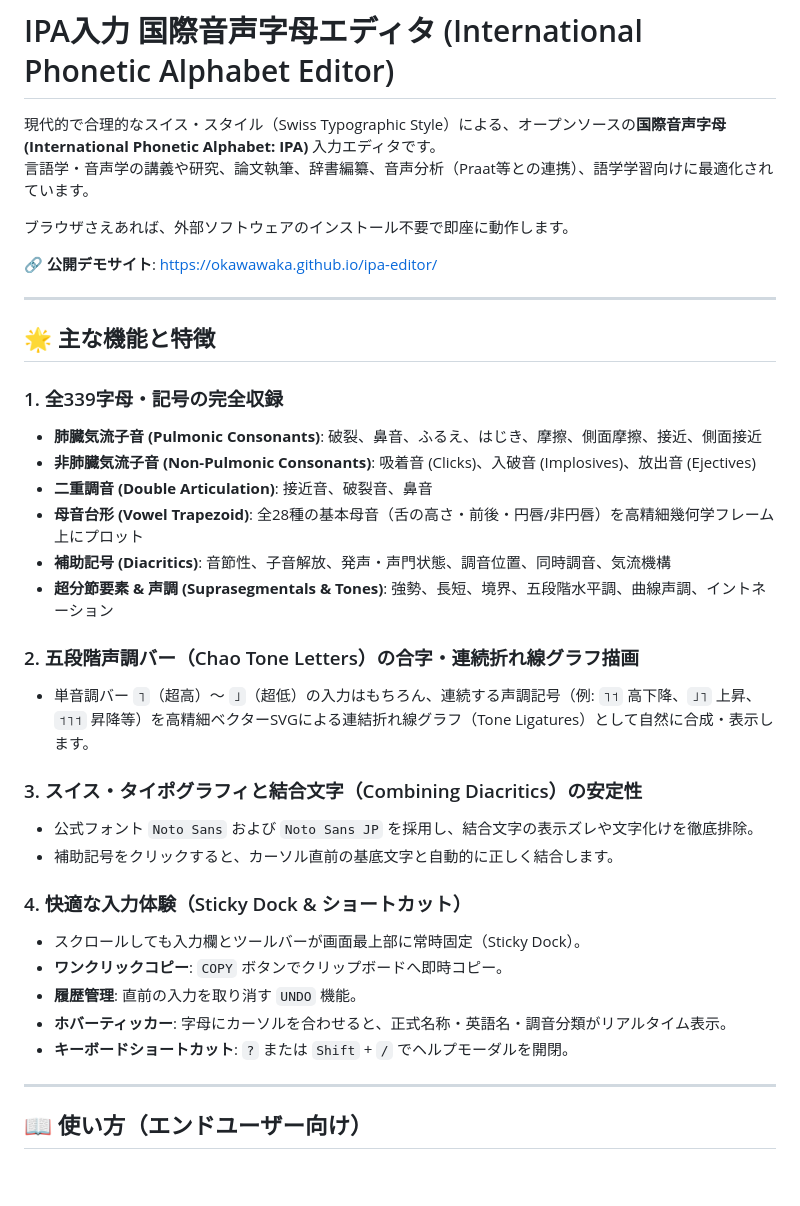
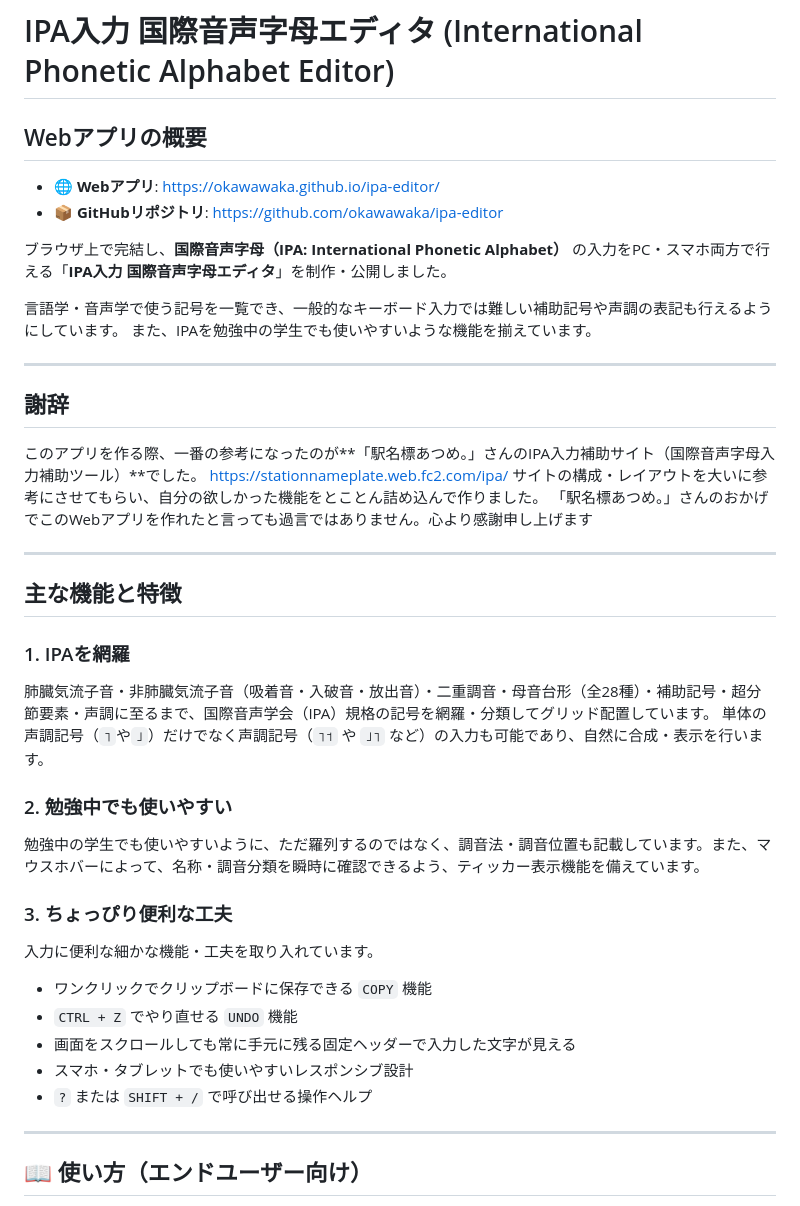
Before and after one commit to okawawaka/ipa-editor, a Markdown page: README.md, the part around the change. Rendered like a GitHub page; blank space fills up the shorter version.

Commit message:
docs: update README with web app overview, acknowledgements, and features

```diff
--- a/README.md
+++ b/README.md
@@ -1,37 +1,42 @@
 # IPA入力 国際音声字母エディタ (International Phonetic Alphabet Editor)
 
-現代的で合理的なスイス・スタイル（Swiss Typographic Style）による、オープンソースの**国際音声字母 (International Phonetic Alphabet: IPA)** 入力エディタです。
-言語学・音声学の講義や研究、論文執筆、辞書編纂、音声分析（Praat等との連携）、語学学習向けに最適化されています。
+## Webアプリの概要
 
-ブラウザさえあれば、外部ソフトウェアのインストール不要で即座に動作します。
+- 🌐 **Webアプリ**: [https://okawawaka.github.io/ipa-editor/](https://okawawaka.github.io/ipa-editor/)
+- 📦 **GitHubリポジトリ**: [https://github.com/okawawaka/ipa-editor](https://github.com/okawawaka/ipa-editor)
 
-🔗 **公開デモサイト**: [https://okawawaka.github.io/ipa-editor/](https://okawawaka.github.io/ipa-editor/)
+ブラウザ上で完結し、**国際音声字母（IPA: International Phonetic Alphabet）** の入力をPC・スマホ両方で行える「**IPA入力 国際音声字母エディタ**」を制作・公開しました。
+
+言語学・音声学で使う記号を一覧でき、一般的なキーボード入力では難しい補助記号や声調の表記も行えるようにしています。
+また、IPAを勉強中の学生でも使いやすいような機能を揃えています。
 
 ---
 
-## 🌟 主な機能と特徴
+## 謝辞
 
-### 1. 全339字母・記号の完全収録
-- **肺臓気流子音 (Pulmonic Consonants)**: 破裂、鼻音、ふるえ、はじき、摩擦、側面摩擦、接近、側面接近
-- **非肺臓気流子音 (Non-Pulmonic Consonants)**: 吸着音 (Clicks)、入破音 (Implosives)、放出音 (Ejectives)
-- **二重調音 (Double Articulation)**: 接近音、破裂音、鼻音
-- **母音台形 (Vowel Trapezoid)**: 全28種の基本母音（舌の高さ・前後・円唇/非円唇）を高精細幾何学フレーム上にプロット
-- **補助記号 (Diacritics)**: 音節性、子音解放、発声・声門状態、調音位置、同時調音、気流機構
-- **超分節要素 & 声調 (Suprasegmentals & Tones)**: 強勢、長短、境界、五段階水平調、曲線声調、イントネーション
+このアプリを作る際、一番の参考になったのが**「駅名標あつめ。」さんのIPA入力補助サイト（国際音声字母入力補助ツール）**でした。
+https://stationnameplate.web.fc2.com/ipa/
+サイトの構成・レイアウトを大いに参考にさせてもらい、自分の欲しかった機能をとことん詰め込んで作りました。
+「駅名標あつめ。」さんのおかげでこのWebアプリを作れたと言っても過言ではありません。心より感謝申し上げます
 
-### 2. 五段階声調バー（Chao Tone Letters）の合字・連続折れ線グラフ描画
-- 単音調バー `˥`（超高）〜 `˩`（超低）の入力はもちろん、連続する声調記号（例: `˥˦` 高下降、`˩˥` 上昇、`˦˥˦` 昇降等）を高精細ベクターSVGによる連結折れ線グラフ（Tone Ligatures）として自然に合成・表示します。
+---
 
-### 3. スイス・タイポグラフィと結合文字（Combining Diacritics）の安定性
-- 公式フォント `Noto Sans` および `Noto Sans JP` を採用し、結合文字の表示ズレや文字化けを徹底排除。
-- 補助記号をクリックすると、カーソル直前の基底文字と自動的に正しく結合します。
+## 主な機能と特徴
 
-### 4. 快適な入力体験（Sticky Dock & ショートカット）
-- スクロールしても入力欄とツールバーが画面最上部に常時固定（Sticky Dock）。
-- **ワンクリックコピー**: `COPY` ボタンでクリップボードへ即時コピー。
-- **履歴管理**: 直前の入力を取り消す `UNDO` 機能。
-- **ホバーティッカー**: 字母にカーソルを合わせると、正式名称・英語名・調音分類がリアルタイム表示。
-- **キーボードショートカット**: `?` または `Shift` + `/` でヘルプモーダルを開閉。
+### 1. IPAを網羅
+肺臓気流子音・非肺臓気流子音（吸着音・入破音・放出音）・二重調音・母音台形（全28種）・補助記号・超分節要素・声調に至るまで、国際音声学会（IPA）規格の記号を網羅・分類してグリッド配置しています。
+単体の声調記号（`˥`や`˩`）だけでなく声調記号（`˥˦` や `˩˥` など）の入力も可能であり、自然に合成・表示を行います。
+
+### 2. 勉強中でも使いやすい
+勉強中の学生でも使いやすいように、ただ羅列するのではなく、調音法・調音位置も記載しています。また、マウスホバーによって、名称・調音分類を瞬時に確認できるよう、ティッカー表示機能を備えています。
+
+### 3. ちょっぴり便利な工夫
+入力に便利な細かな機能・工夫を取り入れています。
+- ワンクリックでクリップボードに保存できる `COPY` 機能
+- `CTRL + Z` でやり直せる `UNDO` 機能
+- 画面をスクロールしても常に手元に残る固定ヘッダーで入力した文字が見える
+- スマホ・タブレットでも使いやすいレスポンシブ設計
+- `?` または `SHIFT + /` で呼び出せる操作ヘルプ
 
 ---
 
```
